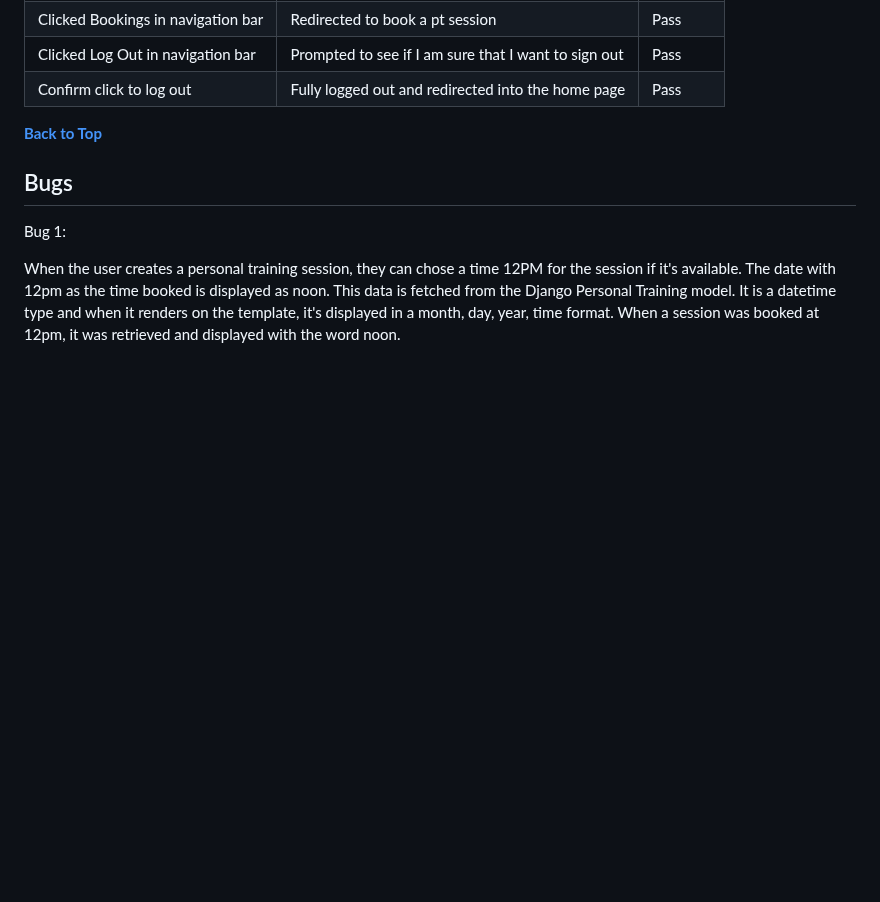
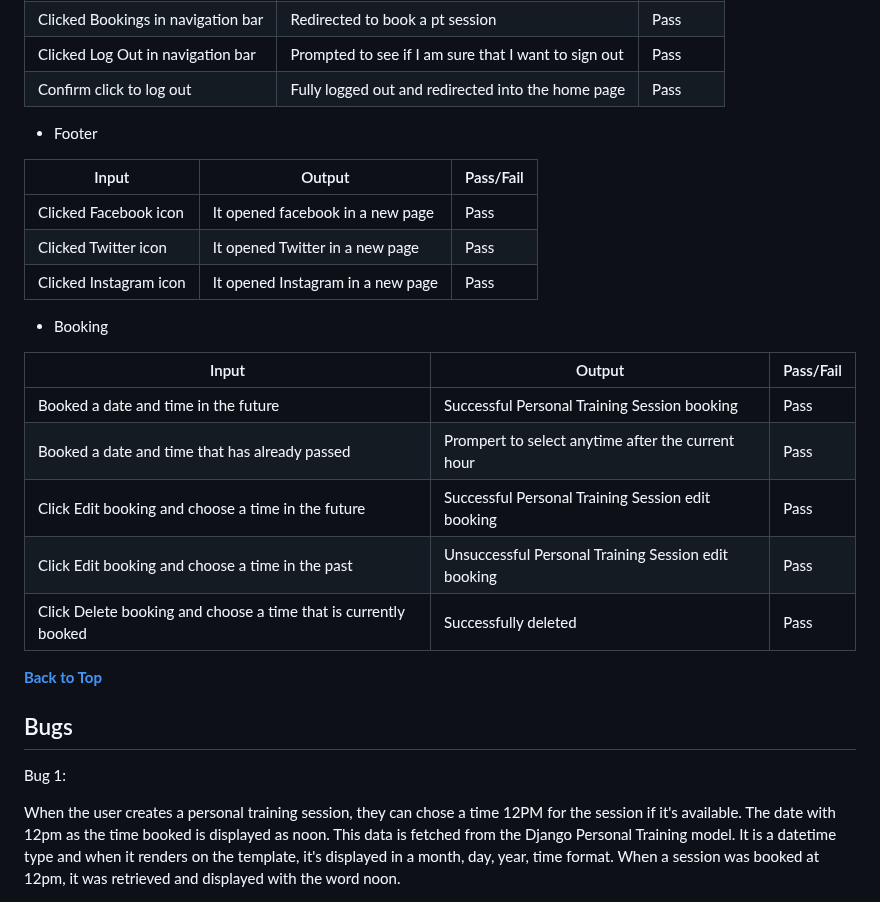
Before and after one commit to Mark-O-S/Get-After-It, a Markdown page: README.md, the part around the change. GitHub-like rendering; blank space fills up the shorter version.

```diff
--- a/README.md
+++ b/README.md
@@ -293,6 +293,24 @@ Samsung S10+ | No appearance, responsiveness nor functionality issues. | Pass
 | Clicked Log Out in navigation bar | Prompted to see if I am sure that I want to sign out | Pass
 | Confirm click to log out | Fully logged out and redirected into the home page | Pass
 
+- Footer
+
+| Input | Output | Pass/Fail |
+| --- | --- | --- |
+|  Clicked Facebook icon | It opened facebook in a new page | Pass
+|  Clicked Twitter icon | It opened Twitter in a new page | Pass
+|  Clicked Instagram icon | It opened Instagram in a new page | Pass
+
+- Booking
+
+| Input | Output | Pass/Fail |
+|--- | --- | ---
+| Booked a date and time in the future | Successful Personal Training Session booking | Pass
+| Booked a date and time that has already passed | Prompert to select anytime after the current hour | Pass
+| Click Edit booking and choose a time in the future | Successful Personal Training Session edit booking | Pass
+| Click Edit booking and choose a time in the past | Unsuccessful Personal Training Session edit booking | Pass
+| Click Delete booking and choose a time that is currently booked | Successfully deleted | Pass
+
 
 **[Back to Top](#table-of-contents)**
 
```
